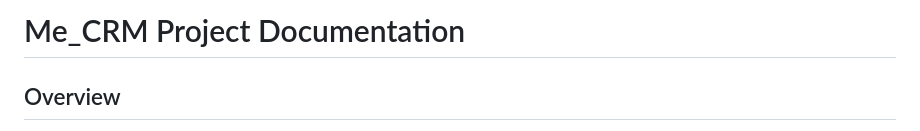
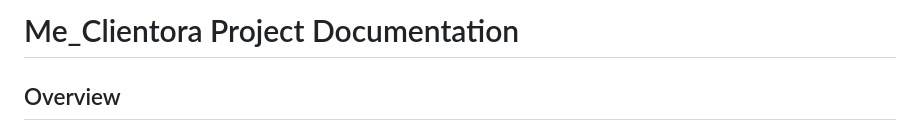
Before and after one commit to MaharjanPrince/Clientora, a Markdown page: README.md, the part around the change. GitHub-like rendering.

Commit message:
Update project name from Me_CRM to Me_Clientora

```diff
--- a/README.md
+++ b/README.md
@@ -1,4 +1,4 @@
-# Me_CRM Project Documentation
+# Me_Clientora Project Documentation
 
 ## Overview
 
```
